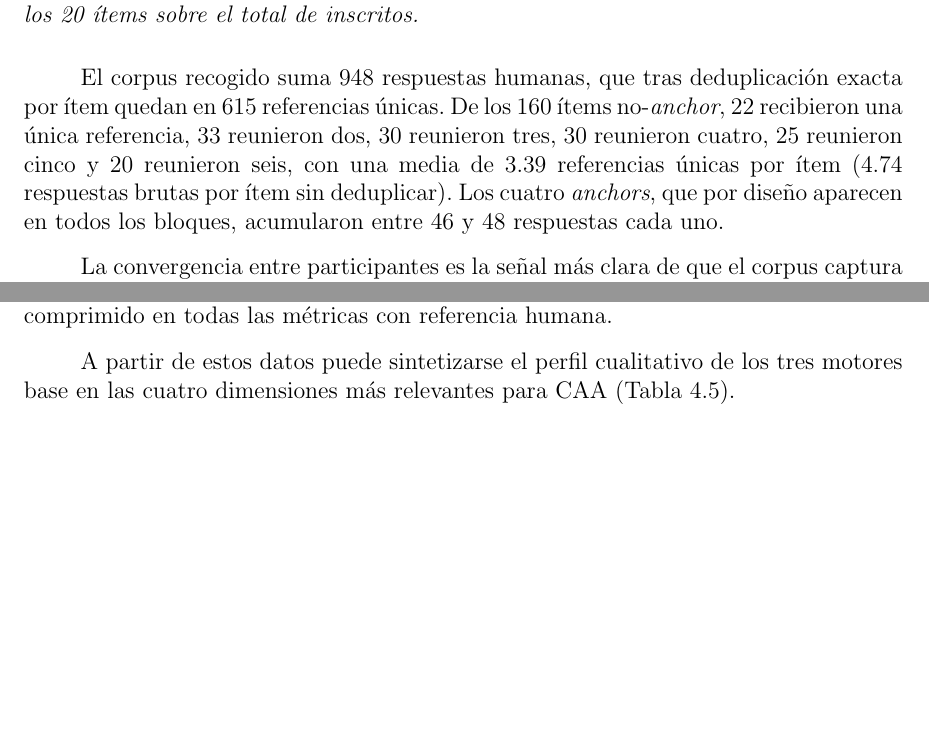
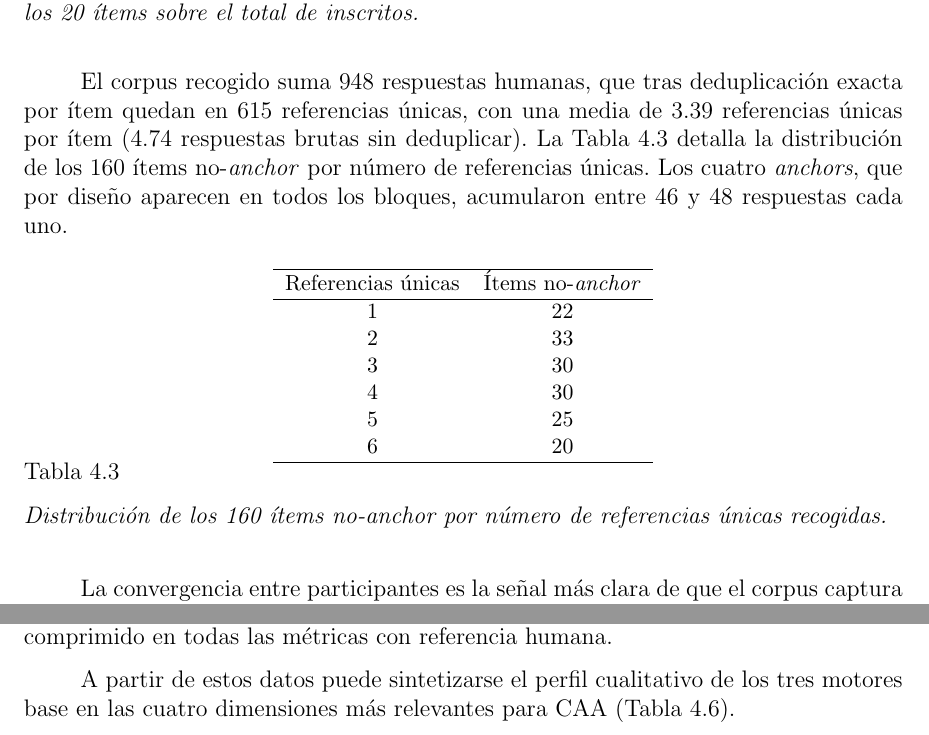
Before and after one commit to Lagaress/tfg-memory, a LaTeX document (main.tex, which reads sections/development/evaluacion-comparativa.tex): two parts of pages 56 and 62 of 127 before the commit and two parts of pages 56 and 63 of 127 after it, joined at a grey line, cut so that both start at the same text, the shorter picture padded with empty space. Compiled offline with pdfLaTeX.

Commit message:
Move the references-per-item distribution into its own table
Six numeric values strung in prose (22/33/30/30/25/20) became hard to
parse. The mean stays in the body, the breakdown moves to
tab:eval-referencias-distribucion.

Co-Authored-By: Claude Opus 4.7 <noreply@anthropic.com>

```diff
--- a/sections/development/evaluacion-comparativa.tex
+++ b/sections/development/evaluacion-comparativa.tex
@@ -36,7 +36,26 @@ Completos/inscritos & 3/6 & 6/6 & 3/6 & 6/6 & 5/5 & 5/5 & 6/6 & 3/6 & 2/5 & 6/6
 \label{tab:eval-golden-cobertura}
 \end{table}
 
-El corpus recogido suma 948 respuestas humanas, que tras deduplicación exacta por ítem quedan en 615 referencias únicas. De los 160 ítems no-\textit{anchor}, 22 recibieron una única referencia, 33 reunieron dos, 30 reunieron tres, 30 reunieron cuatro, 25 reunieron cinco y 20 reunieron seis, con una media de 3.39 referencias únicas por ítem (4.74 respuestas brutas por ítem sin deduplicar). Los cuatro \textit{anchors}, que por diseño aparecen en todos los bloques, acumularon entre 46 y 48 respuestas cada uno.
+El corpus recogido suma 948 respuestas humanas, que tras deduplicación exacta por ítem quedan en 615 referencias únicas, con una media de 3.39 referencias únicas por ítem (4.74 respuestas brutas sin deduplicar). La Tabla~\ref{tab:eval-referencias-distribucion} detalla la distribución de los 160 ítems no-\textit{anchor} por número de referencias únicas. Los cuatro \textit{anchors}, que por diseño aparecen en todos los bloques, acumularon entre 46 y 48 respuestas cada uno.
+
+\begin{table}[ht]
+\centering
+\small
+\begin{tabular}{c c}
+\hline
+Referencias únicas & Ítems no-\textit{anchor} \\
+\hline
+1 & 22 \\
+2 & 33 \\
+3 & 30 \\
+4 & 30 \\
+5 & 25 \\
+6 & 20 \\
+\hline
+\end{tabular}
+\caption{Distribución de los 160 ítems no-\textit{anchor} por número de referencias únicas recogidas.}
+\label{tab:eval-referencias-distribucion}
+\end{table}
 
 La convergencia entre participantes es la señal más clara de que el corpus captura variabilidad genuina y no ruido. En GS001 (``agua + y + pan''), 27 de 48 participantes escribieron literalmente ``Agua y pan'' y otros 6 ``Quiero agua y pan'', dejando solo 15 referencias únicas. En GS067 (``cansado''), 36 coincidieron en ``estoy muy cansado''. En GS143 (``yo + querer + agua''), 27 escribieron ``yo quiero agua'' y 11 ``quiero agua''. En total se registraron 168 pares (ítem, texto) repetidos por distintos participantes, y ningún participante usó el mismo texto en cinco o más ítems distintos, lo que descarta patrones de spam o relleno.
 
```
